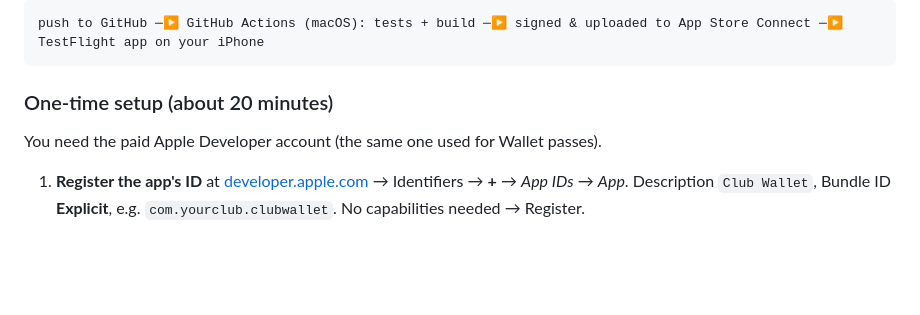
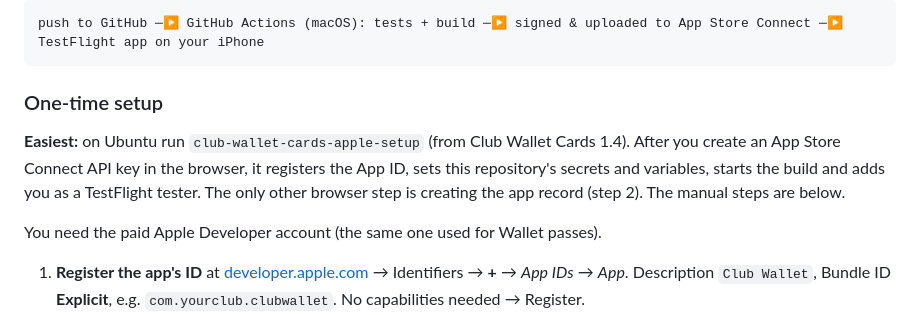
Before and after one commit to bsurbatowitz-del/club-wallet-ios, a Markdown page: README.md, the part around the change. Rendered like a GitHub page; blank space fills up the shorter version.

Commit message:
README: automatic Apple setup from Ubuntu
Co-Authored-By: Claude Opus 5.5 <noreply@anthropic.com>
Claude-Session: https://claude.ai/code/session_019Zy7EWLw516wT4YZykUHCa

````diff
--- a/README.md
+++ b/README.md
@@ -14,7 +14,12 @@ and you install it from the TestFlight app.
 push to GitHub ─▶ GitHub Actions (macOS): tests + build ─▶ signed & uploaded to App Store Connect ─▶ TestFlight app on your iPhone
 ```
 
-### One-time setup (about 20 minutes)
+### One-time setup
+
+**Easiest:** on Ubuntu run `club-wallet-cards-apple-setup` (from Club Wallet Cards 1.4). After you create
+an App Store Connect API key in the browser, it registers the App ID, sets this repository's secrets and
+variables, starts the build and adds you as a TestFlight tester. The only other browser step is
+creating the app record (step 2). The manual steps are below.
 
 You need the paid Apple Developer account (the same one used for Wallet passes).
 
````
